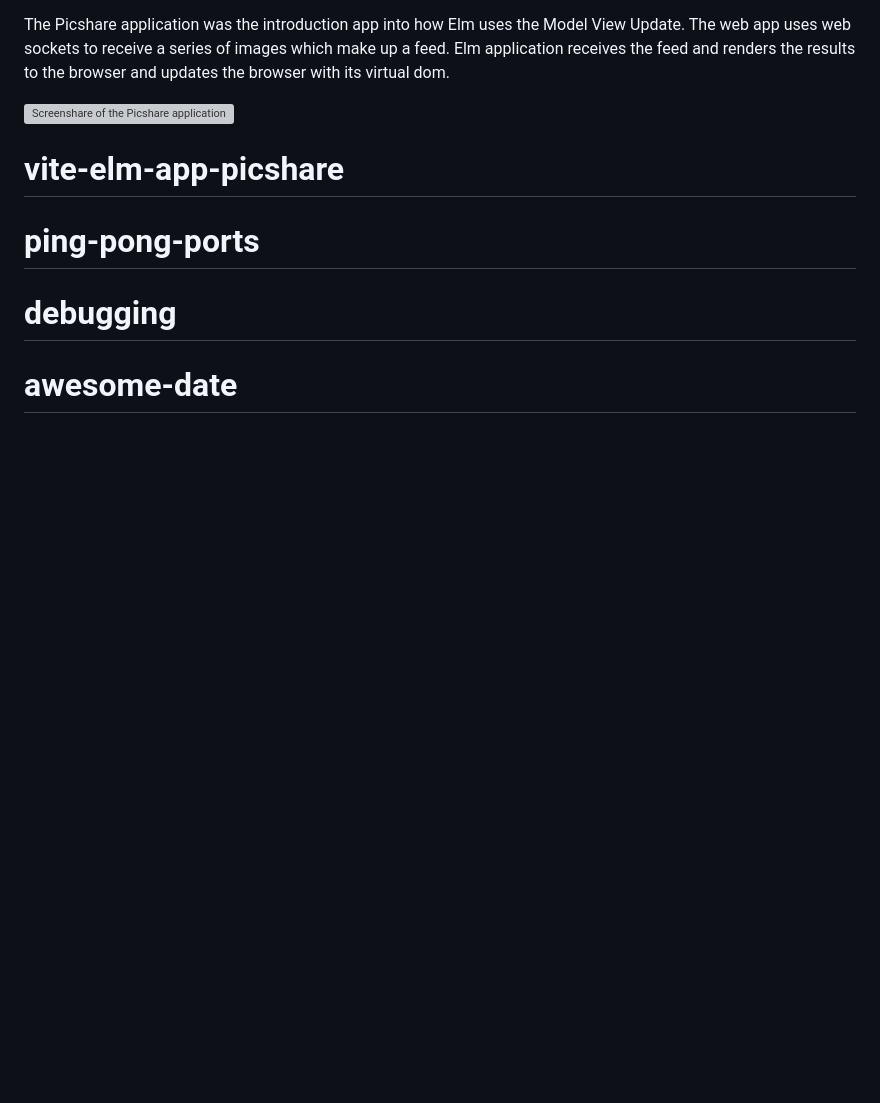
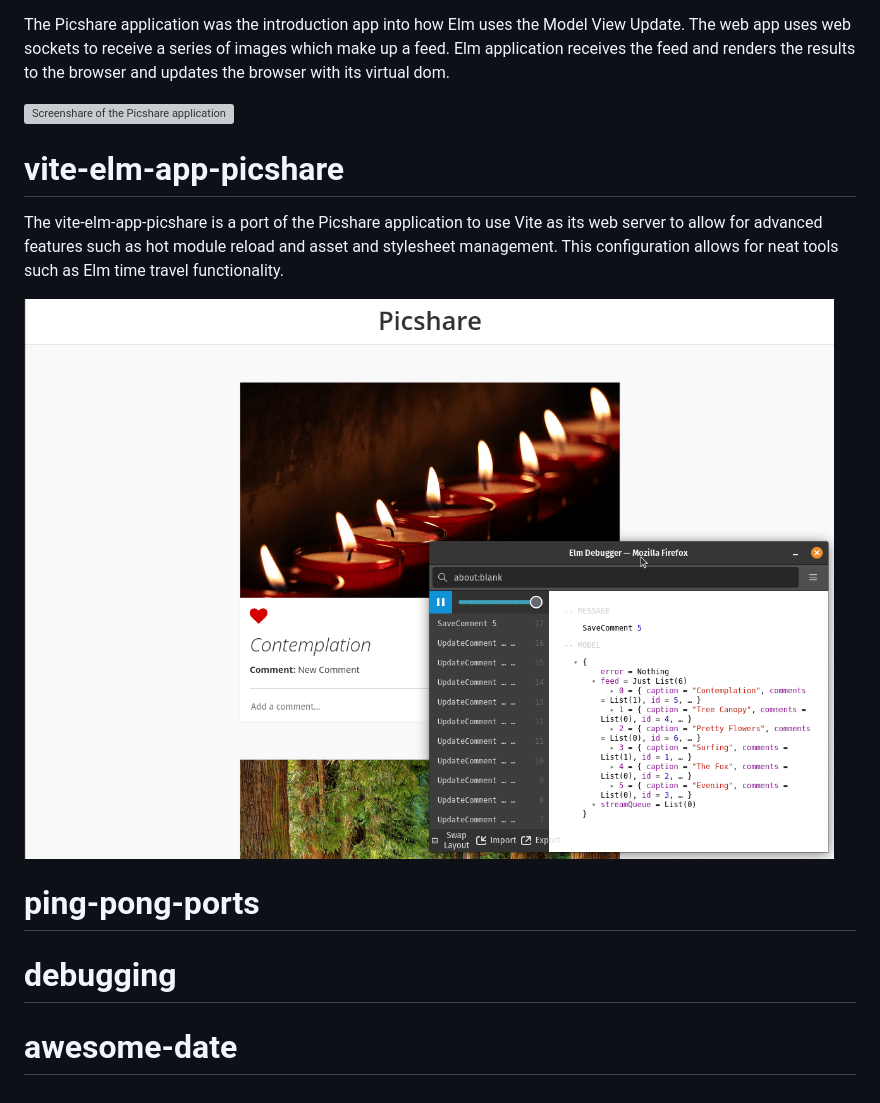
Before and after one commit to josh-mchugh/programming-elm, a Markdown page: README.md, the part around the change. GitHub-like rendering; pictures changed too: demonstration/elm-time-travel-demonstration.gif (added); blank space fills up the shorter version; grey boxes are pictures that could not be loaded.

Commit message:
Update README for vite-elm-picshare description

```diff
--- a/README.md
+++ b/README.md
@@ -12,6 +12,9 @@ The Picshare application was the introduction app into how Elm uses the Model Vi
 ![Screenshare of the Picshare application loading new images into the user feed](/demonstration/picshare-demonstration.gif)
 
 # vite-elm-app-picshare
+The vite-elm-app-picshare is a port of the Picshare application to use Vite as its web server to allow for advanced features such as hot module reload and asset and stylesheet management.  This configuration allows for neat tools such as Elm time travel functionality.
+
+![Screenshare of the Elm time travel functionality in the Picshare application](/demonstration/elm-time-travel-demonstration.gif)
 
 # ping-pong-ports
 
```
